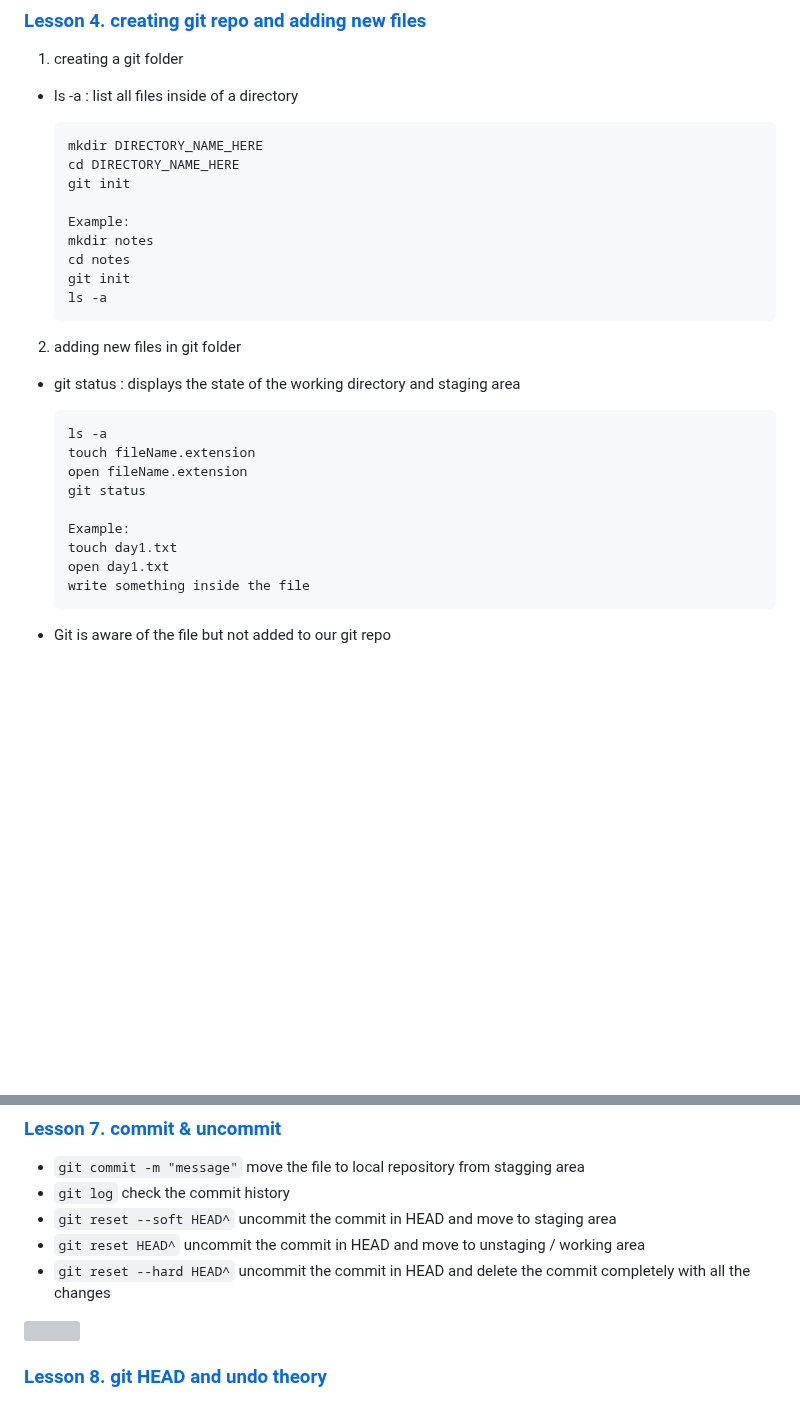
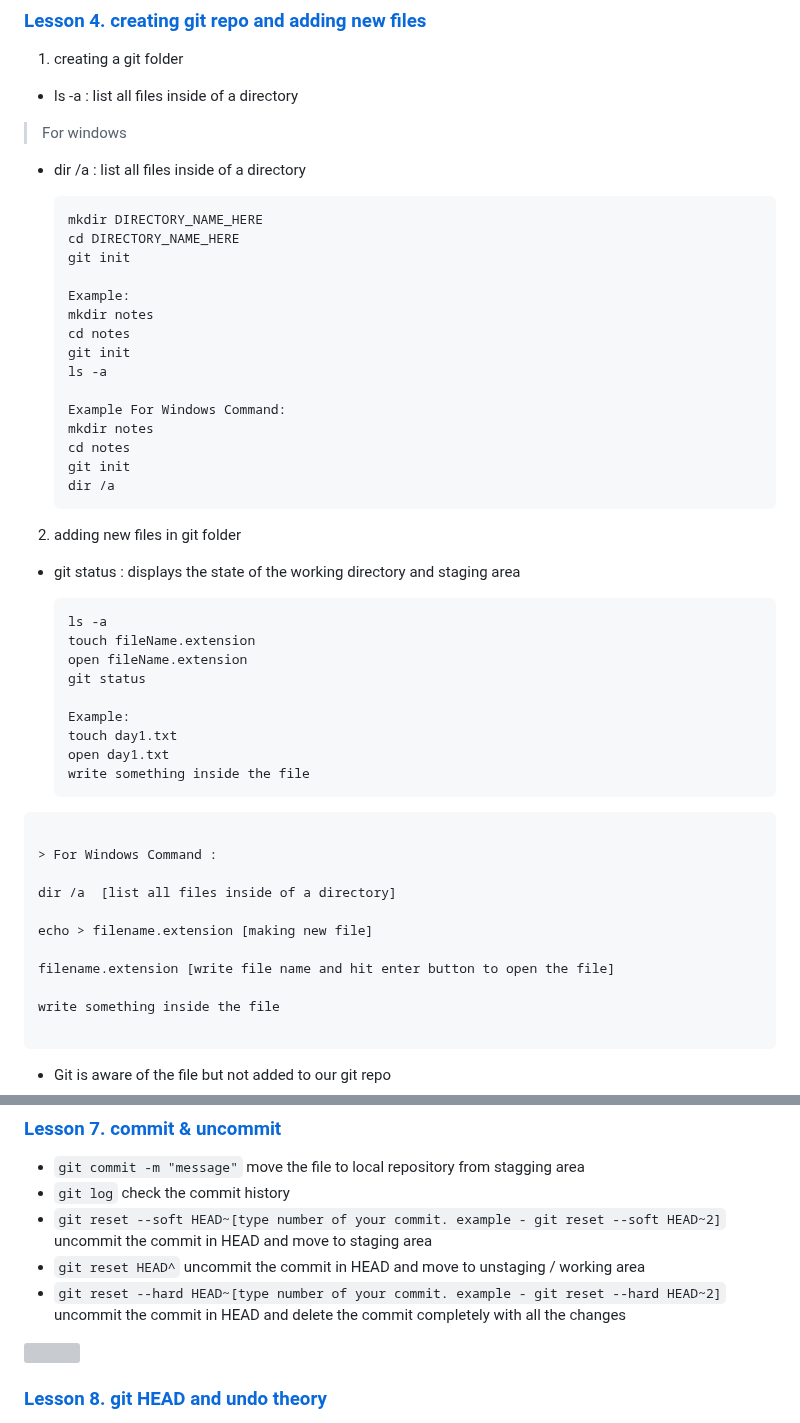
Before and after one commit to anisul-Islam/git-github-documentation, a Markdown page: README.md, 2 parts joined by grey strips. Drawn GitHub-style; blank space fills up the shorter version; grey boxes are pictures that could not be loaded.

Commit message:
some  git command for windows os users, that will be helpful for  windows os users to make a good sense for git

````diff
--- a/README.md
+++ b/README.md
@@ -49,6 +49,9 @@ git configuration
 
 - ls -a : list all files inside of a directory
 
+>For windows
+- dir /a : list all files inside of a directory
+
   ```
   mkdir DIRECTORY_NAME_HERE
   cd DIRECTORY_NAME_HERE
@@ -59,6 +62,12 @@ git configuration
   cd notes
   git init
   ls -a
+
+  Example For Windows Command:
+  mkdir notes
+  cd notes
+  git init
+  dir /a
   ```
 
 2.  adding new files in git folder
@@ -75,6 +84,18 @@ git configuration
   touch day1.txt
   open day1.txt
   write something inside the file
+```
+
+> For Windows Command :
+
+dir /a  [list all files inside of a directory]
+
+echo > filename.extension [making new file]
+
+filename.extension [write file name and hit enter button to open the file]
+
+write something inside the file
+
   ```
 
 - Git is aware of the file but not added to our git repo
@@ -104,9 +125,9 @@ git configuration
 
 - `git commit -m "message"` move the file to local repository from stagging area
 - `git log` check the commit history
-- `git reset --soft HEAD^` uncommit the commit in HEAD and move to staging area
+- `git reset --soft HEAD~[type number of your commit. example - git reset --soft HEAD~2]` uncommit the commit in HEAD and move to staging area
 - `git reset HEAD^` uncommit the commit in HEAD and move to unstaging / working area
-- `git reset --hard HEAD^` uncommit the commit in HEAD and delete the commit completely with all the changes
+- `git reset --hard HEAD~[type number of your commit. example - git reset --hard HEAD~2]` uncommit the commit in HEAD and delete the commit completely with all the changes
 
 <img src="./images/git-level.png" width="90%">
 
````
Also changed, not shown: other parts of README.md (+2 -1 lines).
